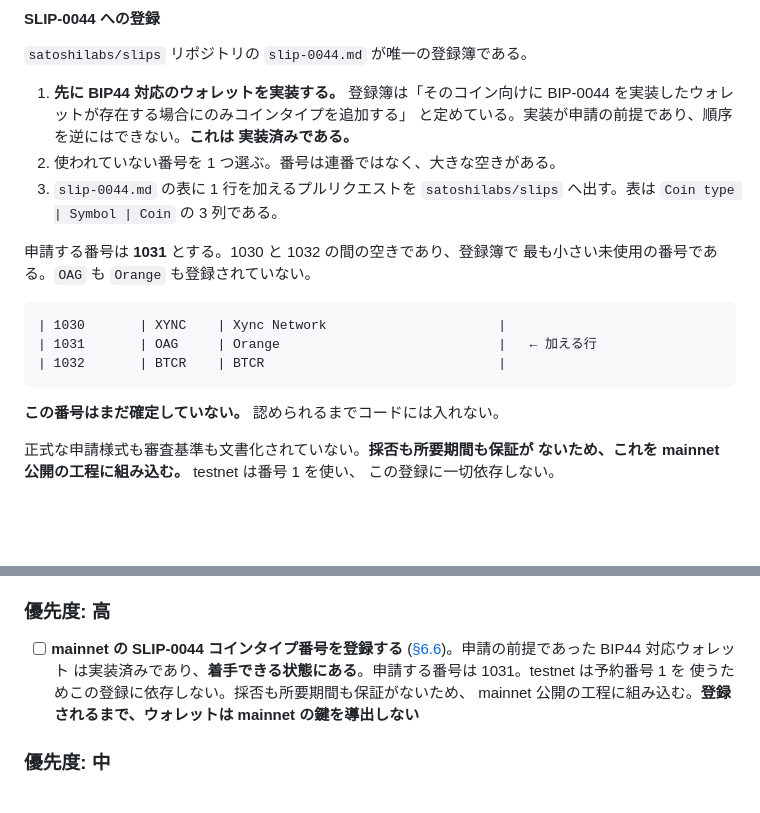
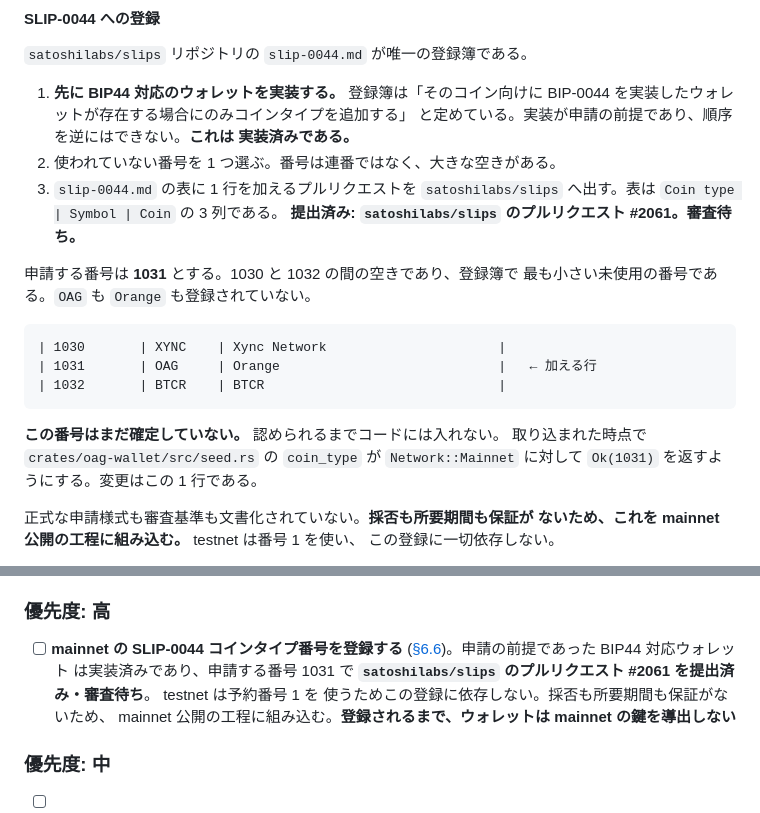
Before and after one commit to Kazuhiro-Tokumoto/Orange, a Markdown page: docs/SPEC.md, 2 parts joined by grey strips. Rendered like a GitHub page; blank space fills up the shorter version.

Commit message:
SLIP-0044 の申請状況を記録する
satoshilabs/slips へプルリクエスト #2061 を提出した。審査待ちである。
取り込まれたあとに行う変更 (seed.rs の coin_type が mainnet に対して
Ok(1031) を返すようにする、1 行) も併せて書いておく。

コードの変更はない。番号が確定するまでウォレットは mainnet の鍵を
導出しない、という現在の挙動はそのままである。

Co-Authored-By: Claude Opus 5 <noreply@anthropic.com>
Claude-Session: https://claude.ai/code/session_01PSfAnMrYu7oc7AgsiJ5oEg

````diff
--- a/docs/SPEC.md
+++ b/docs/SPEC.md
@@ -422,6 +422,7 @@ change = 1  お釣り用
 2. 使われていない番号を 1 つ選ぶ。番号は連番ではなく、大きな空きがある。
 3. `slip-0044.md` の表に 1 行を加えるプルリクエストを `satoshilabs/slips`
    へ出す。表は `Coin type | Symbol | Coin` の 3 列である。
+   **提出済み: `satoshilabs/slips` のプルリクエスト #2061。審査待ち。**
 
 申請する番号は **1031** とする。1030 と 1032 の間の空きであり、登録簿で
 最も小さい未使用の番号である。`OAG` も `Orange` も登録されていない。
@@ -433,6 +434,8 @@ change = 1  お釣り用
 ```
 
 **この番号はまだ確定していない。** 認められるまでコードには入れない。
+取り込まれた時点で `crates/oag-wallet/src/seed.rs` の `coin_type` が
+`Network::Mainnet` に対して `Ok(1031)` を返すようにする。変更はこの 1 行である。
 
 正式な申請様式も審査基準も文書化されていない。**採否も所要期間も保証が
 ないため、これを mainnet 公開の工程に組み込む。** testnet は番号 1 を使い、
@@ -1972,7 +1975,9 @@ version 2 →  スクリプトハッシュ
 
 - [ ] **mainnet の SLIP-0044 コインタイプ番号を登録する**
       ([§6.6](#66-hd-ウォレット))。申請の前提であった BIP44 対応ウォレット
-      は実装済みであり、**着手できる状態にある**。申請する番号は 1031。testnet は予約番号 1 を
+      は実装済みであり、申請する番号 1031 で
+      **`satoshilabs/slips` のプルリクエスト #2061 を提出済み・審査待ち**。
+      testnet は予約番号 1 を
       使うためこの登録に依存しない。採否も所要期間も保証がないため、
       mainnet 公開の工程に組み込む。**登録されるまで、ウォレットは
       mainnet の鍵を導出しない**
````
